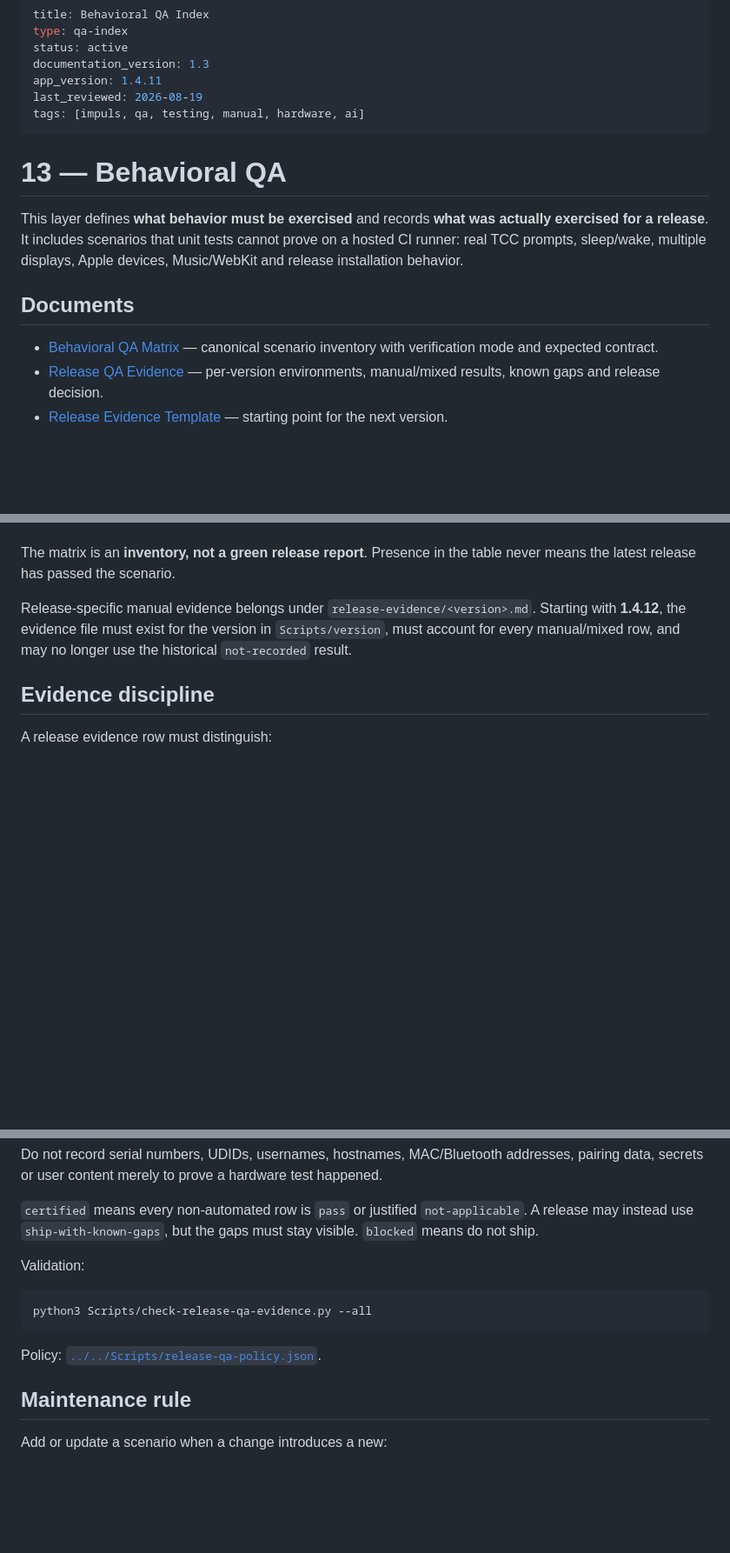
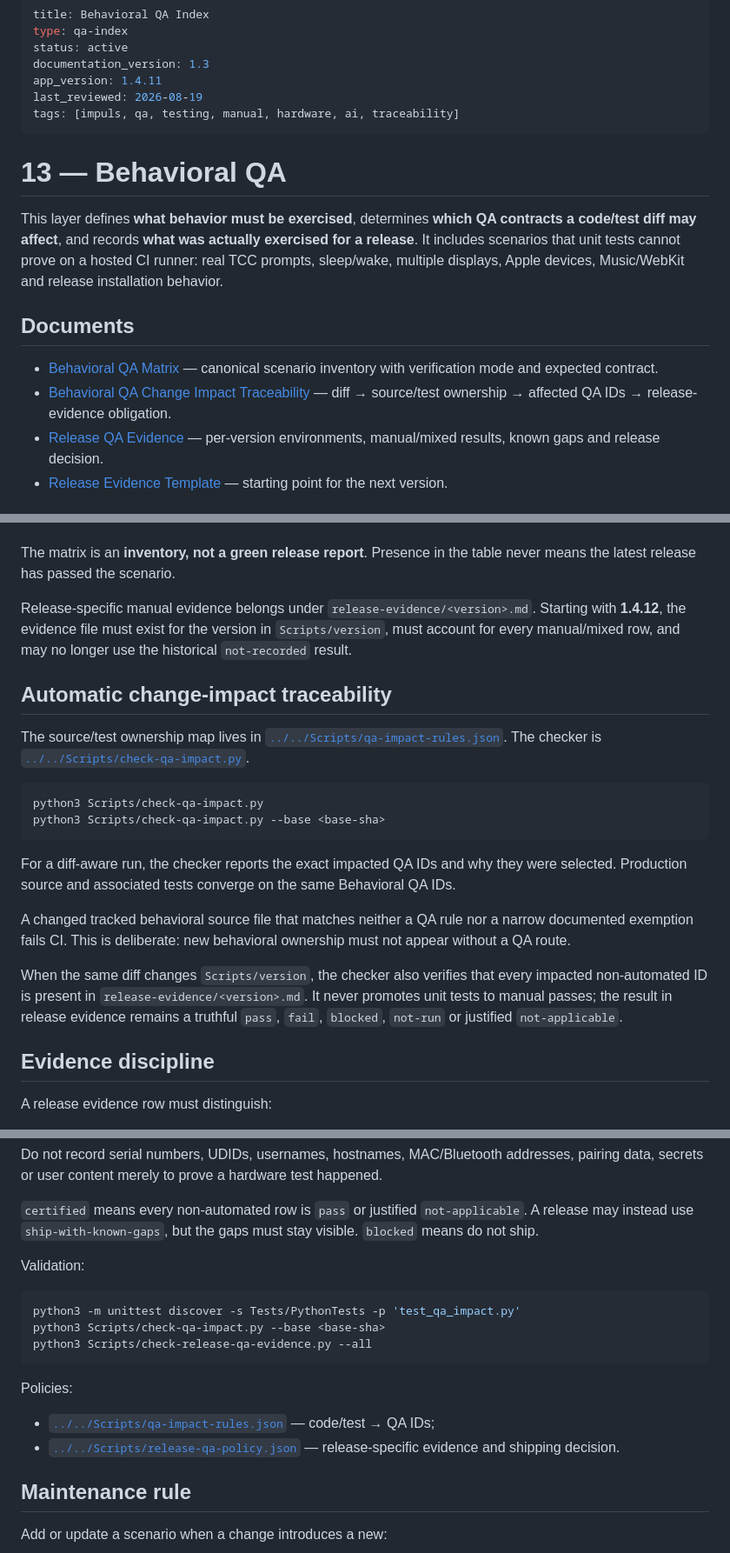
Before and after one commit to TumanovNV/impuls, a Markdown page: knowledge-base/13-qa/README.md, 3 parts joined by grey strips. Shown at 87% size. GitHub-like rendering; blank space fills up the shorter version.

Commit message:
docs: route QA changes through impact traceability

````diff
--- a/knowledge-base/13-qa/README.md
+++ b/knowledge-base/13-qa/README.md
@@ -5,16 +5,17 @@ status: active
 documentation_version: 1.3
 app_version: 1.4.11
 last_reviewed: 2026-08-19
-tags: [impuls, qa, testing, manual, hardware, ai]
+tags: [impuls, qa, testing, manual, hardware, ai, traceability]
 ---
 
 # 13 — Behavioral QA
 
-This layer defines **what behavior must be exercised** and records **what was actually exercised for a release**. It includes scenarios that unit tests cannot prove on a hosted CI runner: real TCC prompts, sleep/wake, multiple displays, Apple devices, Music/WebKit and release installation behavior.
+This layer defines **what behavior must be exercised**, determines **which QA contracts a code/test diff may affect**, and records **what was actually exercised for a release**. It includes scenarios that unit tests cannot prove on a hosted CI runner: real TCC prompts, sleep/wake, multiple displays, Apple devices, Music/WebKit and release installation behavior.
 
 ## Documents
 
 - [Behavioral QA Matrix](behavioral-qa-matrix.md) — canonical scenario inventory with verification mode and expected contract.
+- [Behavioral QA Change Impact Traceability](change-impact-traceability.md) — diff → source/test ownership → affected QA IDs → release-evidence obligation.
 - [Release QA Evidence](release-evidence/README.md) — per-version environments, manual/mixed results, known gaps and release decision.
 - [Release Evidence Template](release-evidence/TEMPLATE.md) — starting point for the next version.
 
@@ -29,6 +30,21 @@ This layer defines **what behavior must be exercised** and records **what was ac
 The matrix is an **inventory, not a green release report**. Presence in the table never means the latest release has passed the scenario.
 
 Release-specific manual evidence belongs under `release-evidence/<version>.md`. Starting with **1.4.12**, the evidence file must exist for the version in `Scripts/version`, must account for every manual/mixed row, and may no longer use the historical `not-recorded` result.
+
+## Automatic change-impact traceability
+
+The source/test ownership map lives in [`../../Scripts/qa-impact-rules.json`](../../Scripts/qa-impact-rules.json). The checker is [`../../Scripts/check-qa-impact.py`](../../Scripts/check-qa-impact.py).
+
+```bash
+python3 Scripts/check-qa-impact.py
+python3 Scripts/check-qa-impact.py --base <base-sha>
+```
+
+For a diff-aware run, the checker reports the exact impacted QA IDs and why they were selected. Production source and associated tests converge on the same Behavioral QA IDs.
+
+A changed tracked behavioral source file that matches neither a QA rule nor a narrow documented exemption fails CI. This is deliberate: new behavioral ownership must not appear without a QA route.
+
+When the same diff changes `Scripts/version`, the checker also verifies that every impacted non-automated ID is present in `release-evidence/<version>.md`. It never promotes unit tests to manual passes; the result in release evidence remains a truthful `pass`, `fail`, `blocked`, `not-run` or justified `not-applicable`.
 
 ## Evidence discipline
 
@@ -47,10 +63,15 @@ Do not record serial numbers, UDIDs, usernames, hostnames, MAC/Bluetooth address
 Validation:
 
 ```bash
+python3 -m unittest discover -s Tests/PythonTests -p 'test_qa_impact.py'
+python3 Scripts/check-qa-impact.py --base <base-sha>
 python3 Scripts/check-release-qa-evidence.py --all
 ```
 
-Policy: [`../../Scripts/release-qa-policy.json`](../../Scripts/release-qa-policy.json).
+Policies:
+
+- [`../../Scripts/qa-impact-rules.json`](../../Scripts/qa-impact-rules.json) — code/test → QA IDs;
+- [`../../Scripts/release-qa-policy.json`](../../Scripts/release-qa-policy.json) — release-specific evidence and shipping decision.
 
 ## Maintenance rule
 
````
Also changed, not shown: other parts of knowledge-base/13-qa/README.md (+1 -1 lines).
